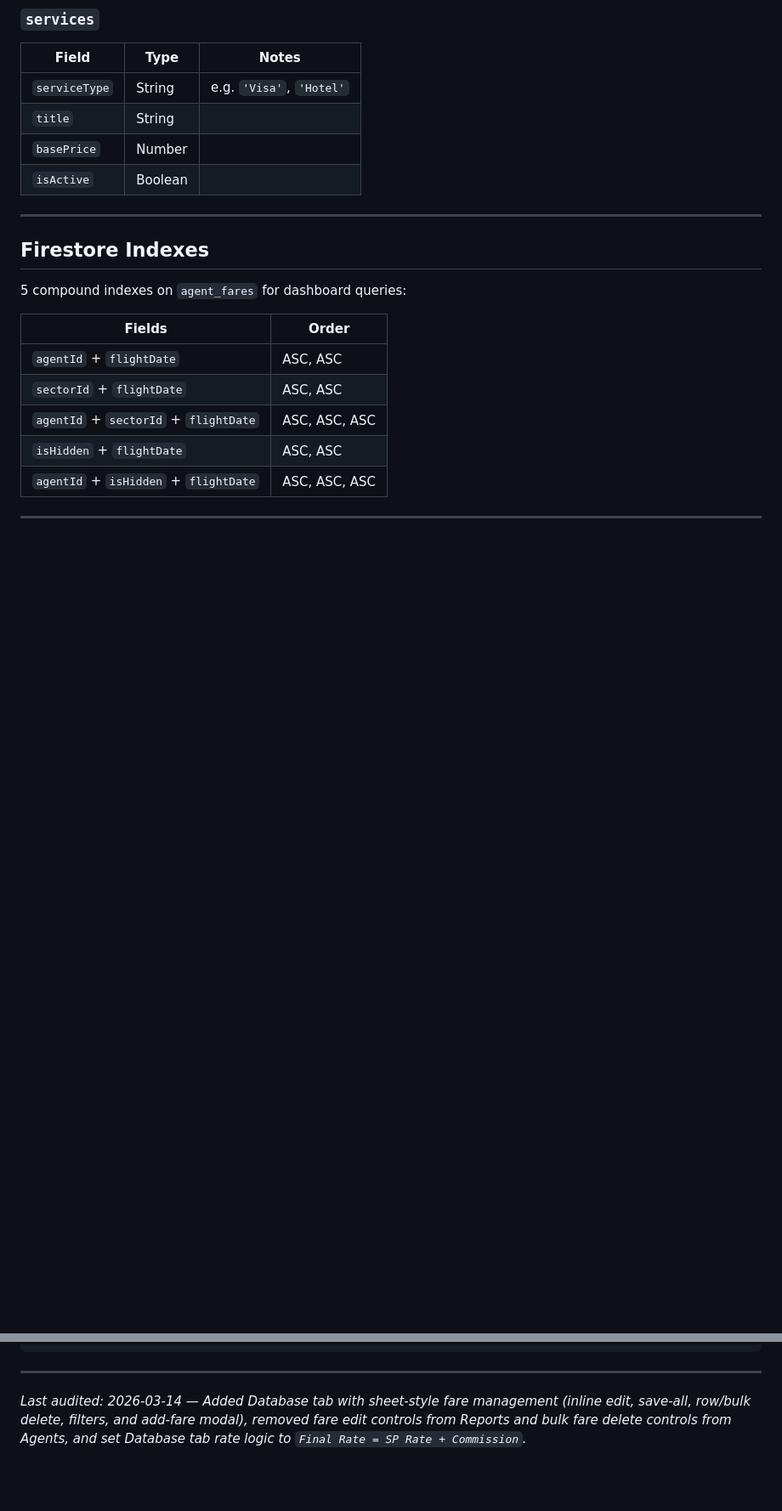
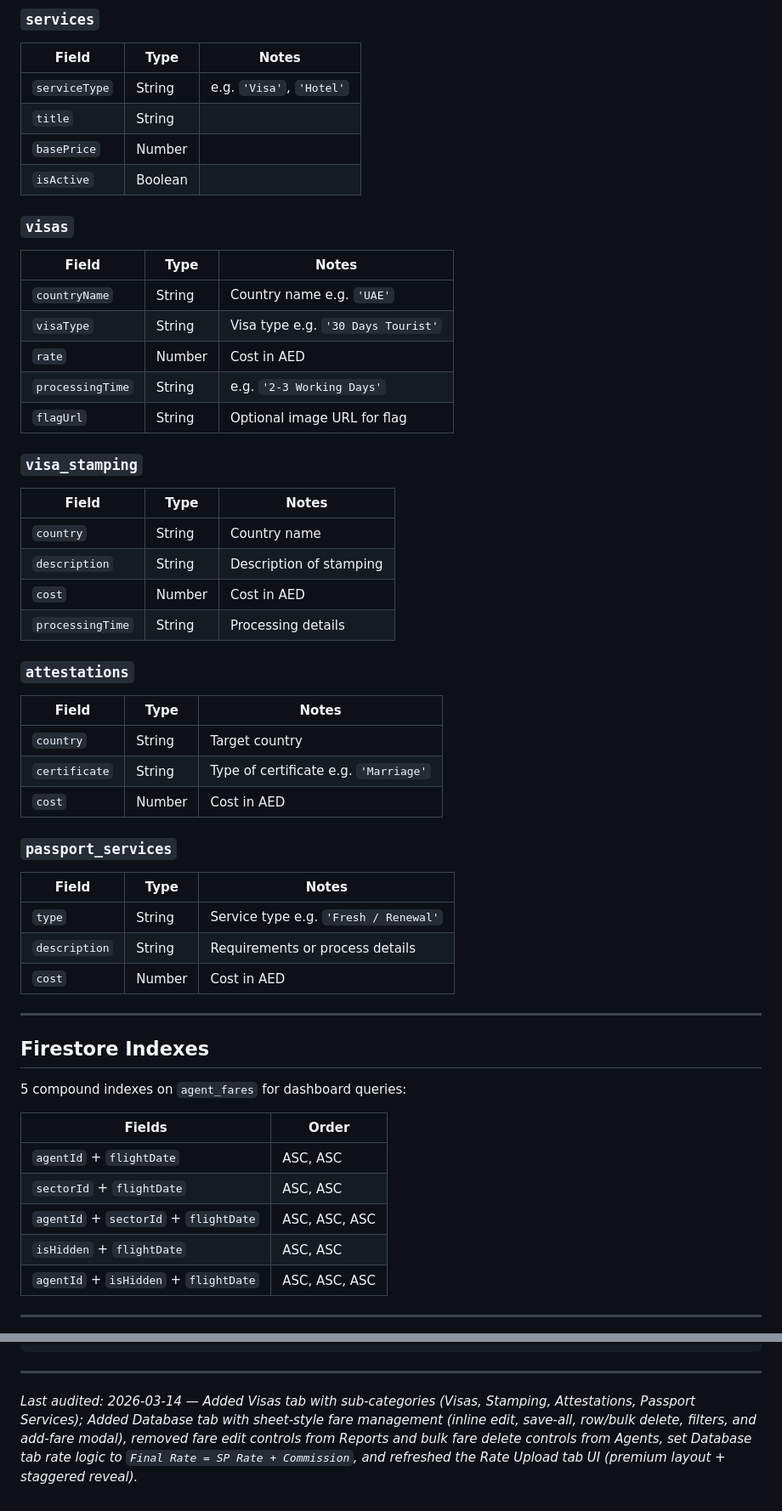
Before and after one commit to zamra-web/zamra, a Markdown page: DASHBOARD.md, 2 parts joined by grey strips. Shown at 85% size. GitHub-like rendering; blank space fills up the shorter version.

Commit message:
feat: Add a new visa page and update build outputs and Firestore rules.

```diff
--- a/DASHBOARD.md
+++ b/DASHBOARD.md
@@ -226,6 +238,37 @@ web/
 | `title` | String | |
 | `basePrice` | Number | |
 | `isActive` | Boolean | |
+
+### `visas`
+| Field | Type | Notes |
+|---|---|---|
+| `countryName` | String | Country name e.g. `'UAE'` |
+| `visaType` | String | Visa type e.g. `'30 Days Tourist'` |
+| `rate` | Number | Cost in AED |
+| `processingTime` | String | e.g. `'2-3 Working Days'` |
+| `flagUrl` | String | Optional image URL for flag |
+
+### `visa_stamping`
+| Field | Type | Notes |
+|---|---|---|
+| `country` | String | Country name |
+| `description` | String | Description of stamping |
+| `cost` | Number | Cost in AED |
+| `processingTime` | String | Processing details |
+
+### `attestations`
+| Field | Type | Notes |
+|---|---|---|
+| `country` | String | Target country |
+| `certificate` | String | Type of certificate e.g. `'Marriage'` |
+| `cost` | Number | Cost in AED |
+
+### `passport_services`
+| Field | Type | Notes |
+|---|---|---|
+| `type` | String | Service type e.g. `'Fresh / Renewal'` |
+| `description` | String | Requirements or process details |
+| `cost` | Number | Cost in AED |
 
 ---
 
@@ -340,4 +383,4 @@ npx firebase-tools@latest deploy --only hosting
 
 ---
 
-_Last audited: 2026-03-14 — Added Database tab with sheet-style fare management (inline edit, save-all, row/bulk delete, filters, and add-fare modal), removed fare edit controls from Reports and bulk fare delete controls from Agents, and set Database tab rate logic to `Final Rate = SP Rate + Commission`._
+_Last audited: 2026-03-14 — Added Visas tab with sub-categories (Visas, Stamping, Attestations, Passport Services); Added Database tab with sheet-style fare management (inline edit, save-all, row/bulk delete, filters, and add-fare modal), removed fare edit controls from Reports and bulk fare delete controls from Agents, set Database tab rate logic to `Final Rate = SP Rate + Commission`, and refreshed the Rate Upload tab UI (premium layout + staggered reveal)._
```
Also changed, not shown: other parts of DASHBOARD.md (+15 -3 lines), AGENTS.md (+1 -1 lines), WEBSITE.md (+8 -1 lines).
